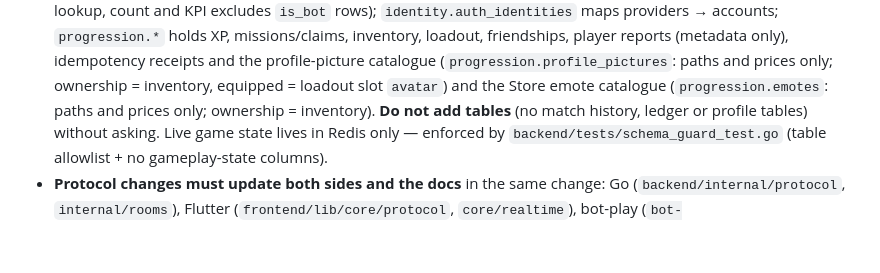
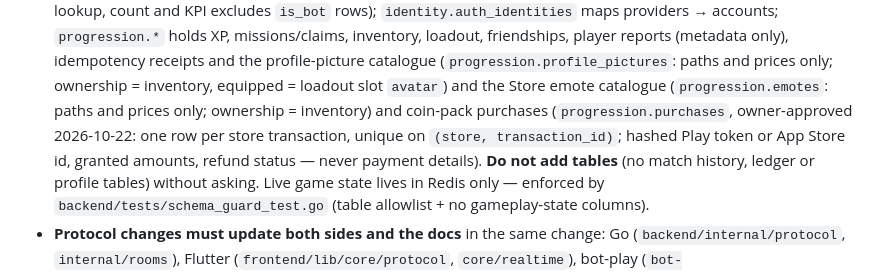
Before and after one commit to surajk543/Ludo-Arena, a Markdown page: CLAUDE.md, the part around the change. Rendered like a GitHub page; blank space fills up the shorter version.

Commit message:
docs: CLAUDE.md lists progression.purchases among approved tables
Co-Authored-By: Claude Opus 5.5 <noreply@anthropic.com>

```diff
--- a/CLAUDE.md
+++ b/CLAUDE.md
@@ -41,7 +41,10 @@ of truth: `docs/websocket-protocol.md`, `docs/rest-api.md`,
   profile-picture catalogue (`progression.profile_pictures`: paths and
   prices only; ownership = inventory, equipped = loadout slot `avatar`) and
   the Store emote catalogue (`progression.emotes`: paths and prices only;
-  ownership = inventory). **Do not add
+  ownership = inventory) and coin-pack purchases (`progression.purchases`,
+  owner-approved 2026-10-22: one row per store transaction, unique on
+  `(store, transaction_id)`; hashed Play token or App Store id, granted
+  amounts, refund status — never payment details). **Do not add
   tables** (no match history, ledger or profile tables) without asking. Live
   game state lives in Redis only — enforced by
   `backend/tests/schema_guard_test.go` (table allowlist + no gameplay-state columns).
```
